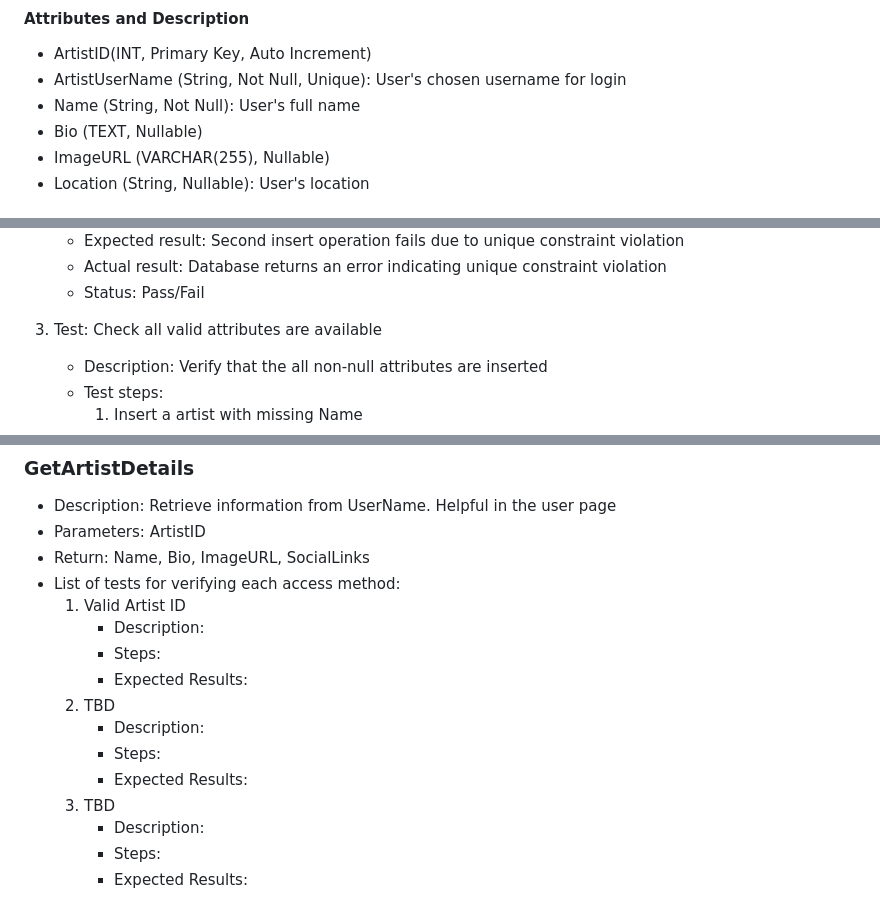
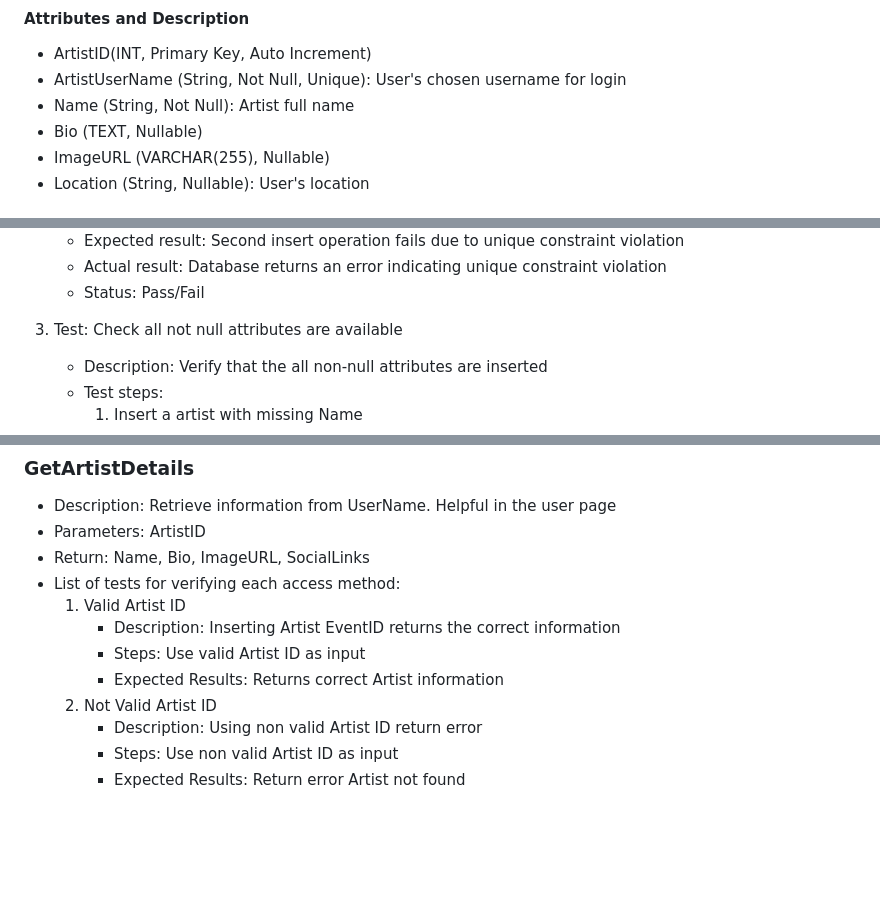
Before and after one commit to leonorae/HereItIs, a Markdown page: SQL_TESTING.md, 3 parts joined by grey strips. Rendered like a GitHub page; blank space fills up the shorter version.

```diff
--- a/SQL_TESTING.md
+++ b/SQL_TESTING.md
@@ -10,7 +10,7 @@ The artist table stores information about all artists in the system.
 #### Attributes and Description
 - ArtistID(INT, Primary Key, Auto Increment)
 - ArtistUserName (String, Not Null, Unique): User's chosen username for login
-- Name (String, Not Null): User's full name
+- Name (String, Not Null): Artist full name
 - Bio (TEXT, Nullable)
 - ImageURL (VARCHAR(255), Nullable)
 - Location (String, Nullable): User's location
@@ -34,7 +34,7 @@ The artist table stores information about all artists in the system.
    - Actual result: Database returns an error indicating unique constraint violation
    - Status: Pass/Fail
 
-3. Test: Check all valid attributes are available
+3. Test: Check all not null attributes are available
    - Description: Verify that the all non-null attributes are inserted
    - Test steps:
      1. Insert a artist with missing Name
@@ -224,14 +216,10 @@ The Event table stores information about music events, including their name, dat
 - Return: Name, Bio, ImageURL, SocialLinks
 - List of tests for verifying each access method:
   1. Valid Artist ID
-     - Description:
-     - Steps:
-     - Expected Results:
-  2. TBD
-      - Description:
-      - Steps:
-      - Expected Results:
-  3. TBD
-      - Description:
-      - Steps:
-      - Expected Results:
+     - Description: Inserting Artist EventID returns the correct information
+     - Steps: Use valid Artist ID as input
+     - Expected Results: Returns correct Artist information
+  2. Not Valid Artist ID
+      - Description: Using non valid Artist ID return error
+      - Steps: Use non valid Artist ID as input
+      - Expected Results: Return error Artist not found
```
Also changed, not shown: other parts of SQL_TESTING.md (+25 -33 lines).
